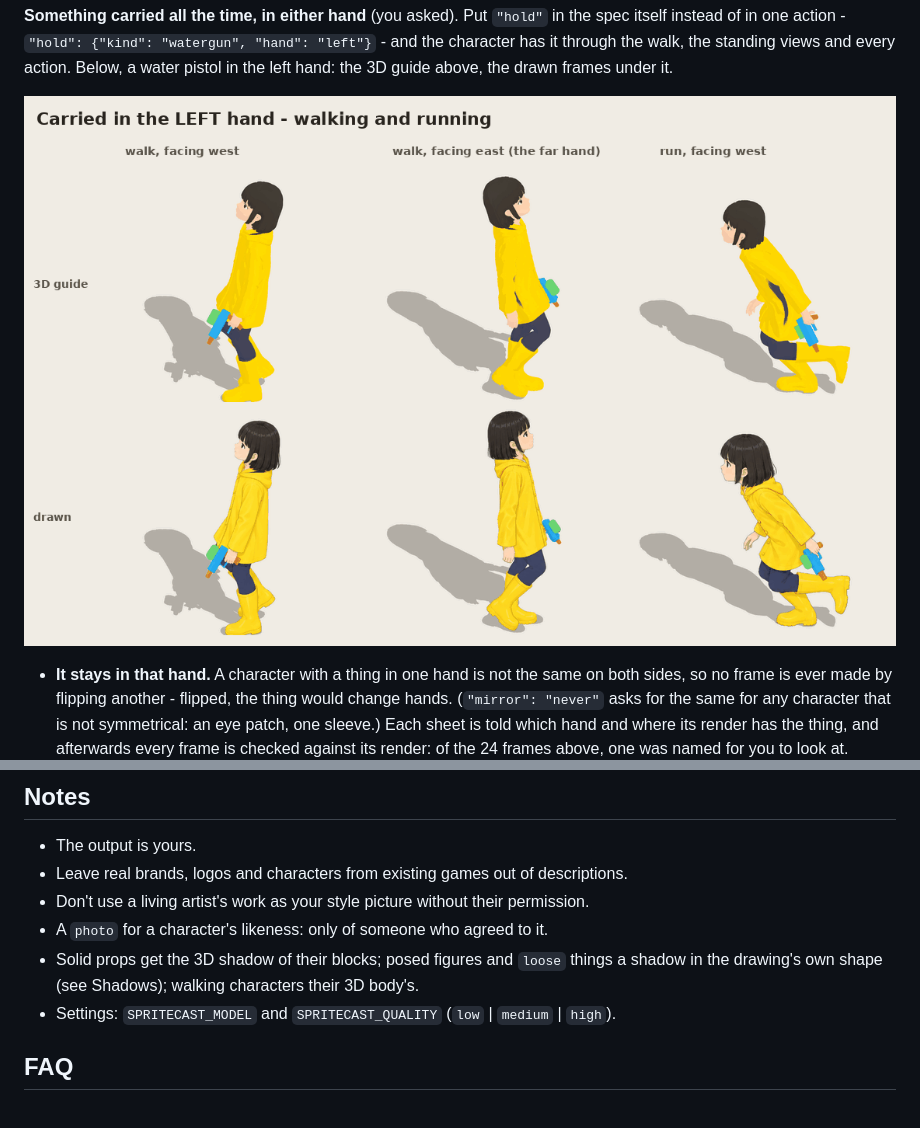
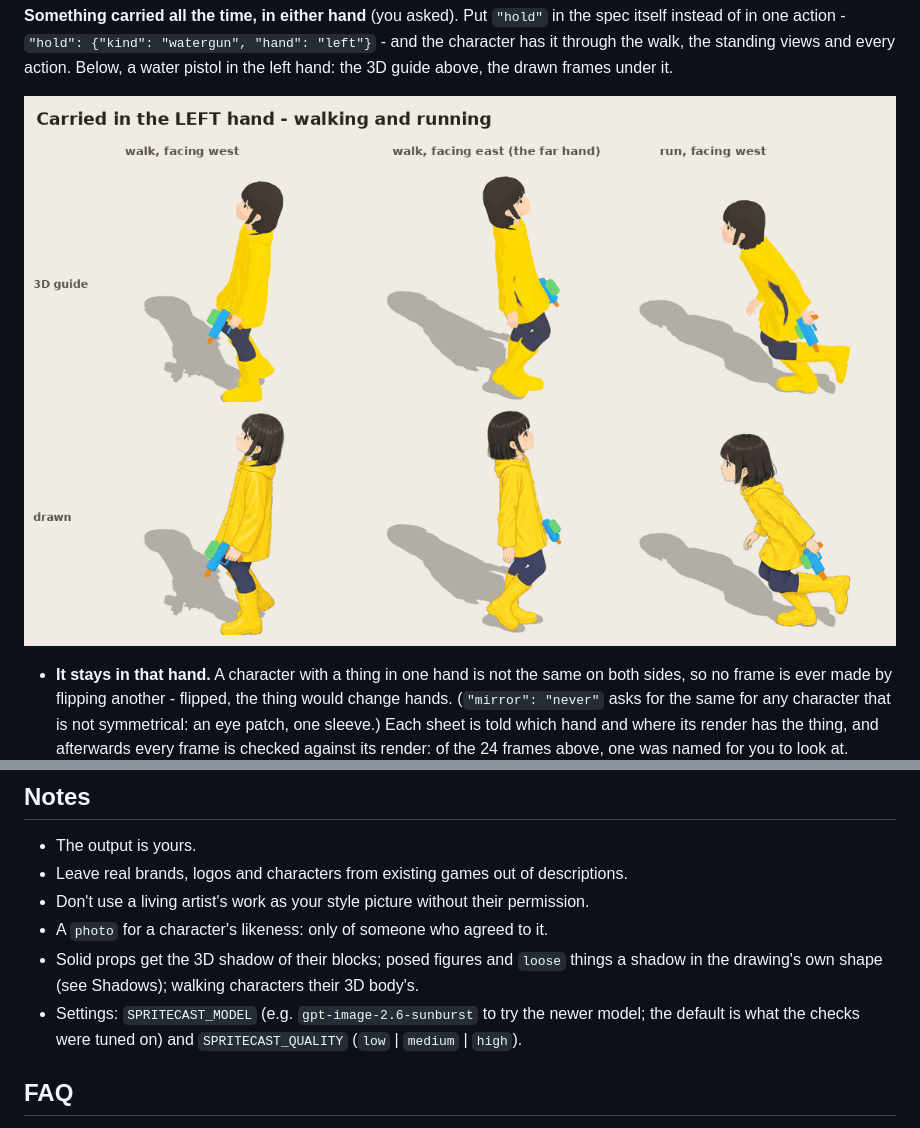
Before and after one commit to Sunghwan0112/spritecast, a Markdown page: README.md, 2 parts joined by grey strips. Rendered like a GitHub page; pictures changed too: docs/carry-left-hand.gif.

```diff
--- a/README.md
+++ b/README.md
@@ -695,7 +695,7 @@ Feedback decides what comes next, and what changed because of it is marked in th
 - A `photo` for a character's likeness: only of someone who agreed to it.
 - Solid props get the 3D shadow of their blocks; posed figures and `loose` things a shadow in the drawing's own shape (see Shadows);
   walking characters their 3D body's.
-- Settings: `SPRITECAST_MODEL` and `SPRITECAST_QUALITY` (`low` | `medium` | `high`).
+- Settings: `SPRITECAST_MODEL` (e.g. `gpt-image-2.6-sunburst` to try the newer model; the default is what the checks were tuned on) and `SPRITECAST_QUALITY` (`low` | `medium` | `high`).
 
 ## FAQ
 - **What does it cost?** The guides, finishing and the `try` are free. About $0.07 a prop, $0.08 for each further facing; a walking
```
Also changed, not shown: CHANGELOG.md (+8 -0 lines), README.ko.md (+1 -1 lines), docs/carry-left-hand.ko.gif, 2 other files.
